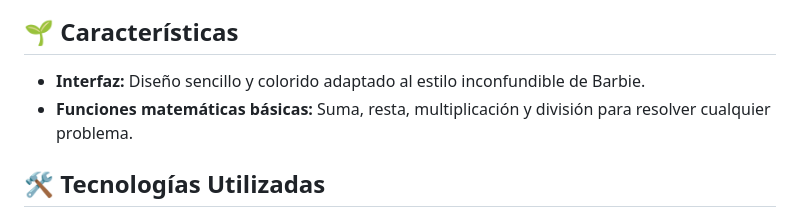
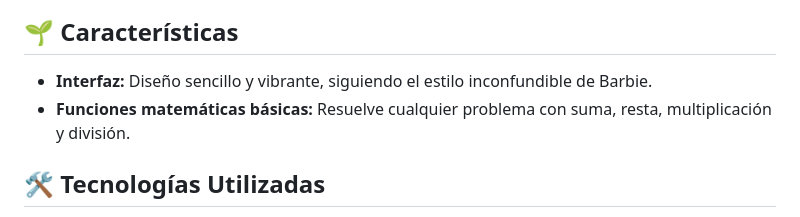
Before and after one commit to CrisCorreaS/barbie-calculator, a Markdown page: README.md, the part around the change. Drawn GitHub-style.

```diff
--- a/README.md
+++ b/README.md
@@ -18,8 +18,8 @@ Esta calculadora diseñada especialmente para Barbie y cualquer entusiasta de la
 
 ## 🌱 Características
 
-- **Interfaz:** Diseño sencillo y colorido adaptado al estilo inconfundible de Barbie.
-- **Funciones matemáticas básicas:** Suma, resta, multiplicación y división para resolver cualquier problema.
+- **Interfaz:** Diseño sencillo y vibrante, siguiendo el estilo inconfundible de Barbie.
+- **Funciones matemáticas básicas:** Resuelve cualquier problema con suma, resta, multiplicación y división.
 
 ## 🛠️ Tecnologías Utilizadas
 
```
